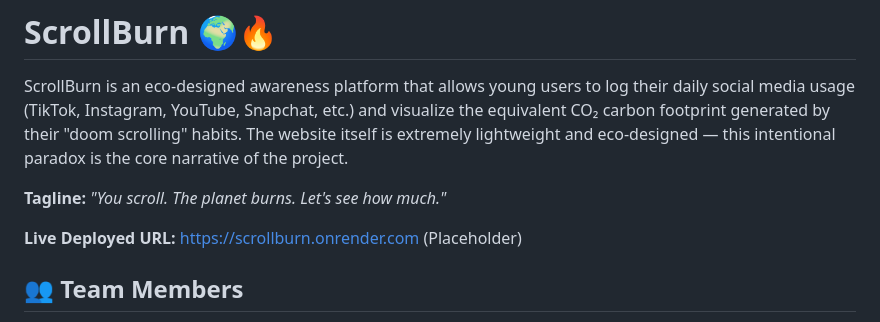
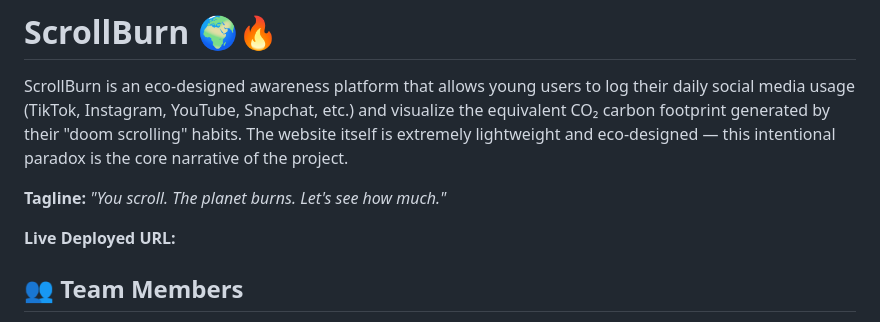
Before and after one commit to Leila-Lazz/ScrollBurn, a Markdown page: README.md, the part around the change. Drawn GitHub-style.

```diff
--- a/README.md
+++ b/README.md
@@ -4,7 +4,7 @@ ScrollBurn is an eco-designed awareness platform that allows young users to log
 
 **Tagline:** *"You scroll. The planet burns. Let's see how much."*
 
-**Live Deployed URL:** [https://scrollburn.onrender.com](https://scrollburn.onrender.com) (Placeholder)
+**Live Deployed URL:**
 
 ## 👥 Team Members
 - **Leila Lazzem** - Lead Developer (Full Stack & Green IT)
```
